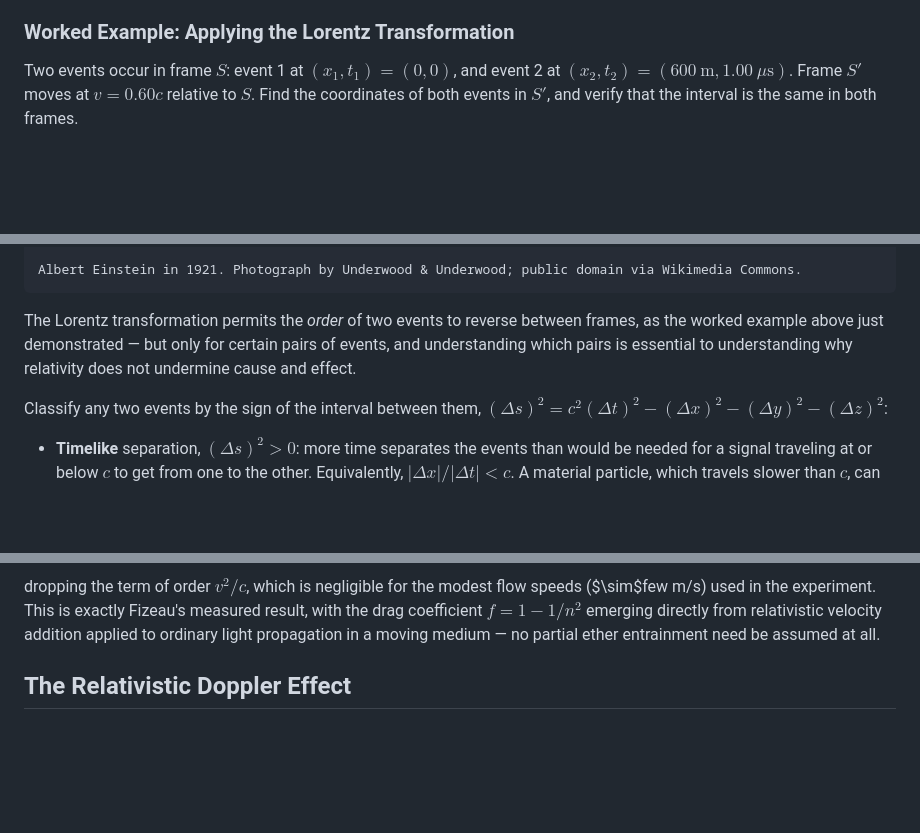
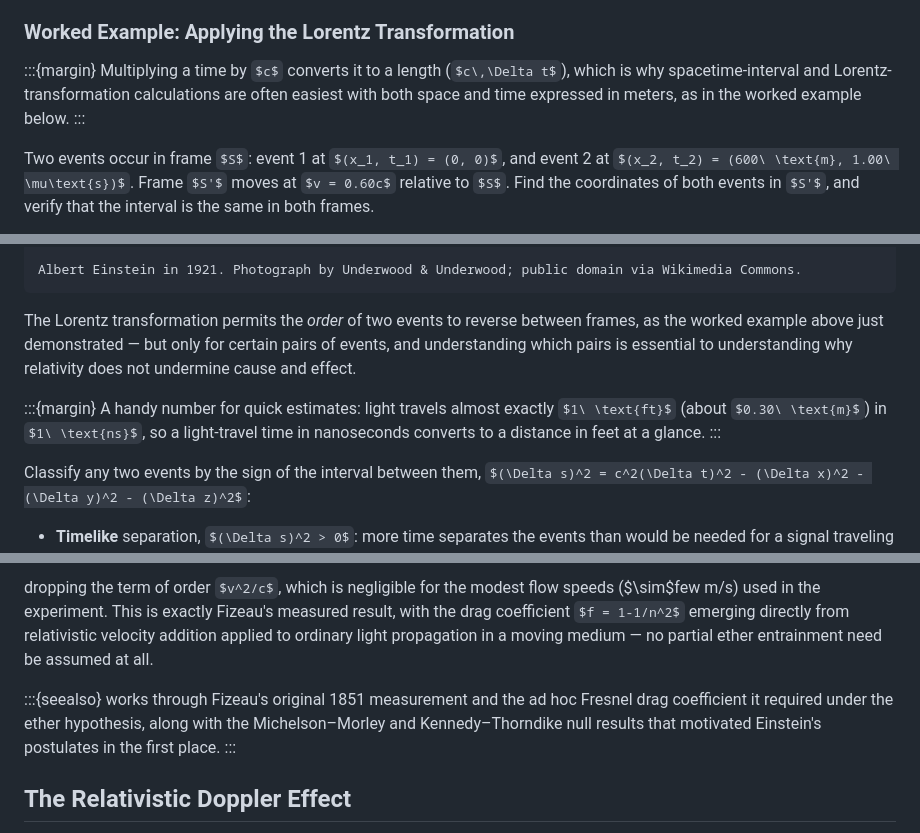
Before and after one commit to QuadriviumPress/modernPhysics, a Markdown page: chapters/ch-02-special-relativity.md, 3 parts joined by grey strips. Drawn GitHub-style; some formulas as TeX source; blank space fills up the shorter version.

````diff
--- a/chapters/ch-02-special-relativity.md
+++ b/chapters/ch-02-special-relativity.md
@@ -160,6 +176,10 @@ which every inertial observer computes to be the same number, even though $\Delt
 
 ### Worked Example: Applying the Lorentz Transformation
 
+:::{margin}
+Multiplying a time by $c$ converts it to a length ($c\,\Delta t$), which is why spacetime-interval and Lorentz-transformation calculations are often easiest with both space and time expressed in meters, as in the worked example below.
+:::
+
 Two events occur in frame $S$: event 1 at $(x_1, t_1) = (0, 0)$, and event 2 at $(x_2, t_2) = (600\ \text{m}, 1.00\ \mu\text{s})$. Frame $S'$ moves at $v = 0.60c$ relative to $S$. Find the coordinates of both events in $S'$, and verify that the interval is the same in both frames.
 
 First, $\gamma = 1/\sqrt{1-0.36} = 1/\sqrt{0.64} = 1.25$. Event 1 is at the shared origin, so $(x_1', t_1') = (0,0)$ trivially. For event 2,
@@ -186,6 +206,10 @@ Albert Einstein in 1921. Photograph by Underwood & Underwood; public domain via
 ```
 
 The Lorentz transformation permits the *order* of two events to reverse between frames, as the worked example above just demonstrated — but only for certain pairs of events, and understanding which pairs is essential to understanding why relativity does not undermine cause and effect.
+
+:::{margin}
+A handy number for quick estimates: light travels almost exactly $1\ \text{ft}$ (about $0.30\ \text{m}$) in $1\ \text{ns}$, so a light-travel time in nanoseconds converts to a distance in feet at a glance.
+:::
 
 Classify any two events by the sign of the interval between them, $(\Delta s)^2 = c^2(\Delta t)^2 - (\Delta x)^2 - (\Delta y)^2 - (\Delta z)^2$:
 
@@ -230,6 +254,10 @@ u_x \approx \left(\frac{c}{n} + v\right)\left(1 - \frac{v}{nc}\right) \approx \f
 $$
 
 dropping the term of order $v^2/c$, which is negligible for the modest flow speeds ($\sim$few m/s) used in the experiment. This is exactly Fizeau's measured result, with the drag coefficient $f = 1-1/n^2$ emerging directly from relativistic velocity addition applied to ordinary light propagation in a moving medium — no partial ether entrainment need be assumed at all.
+
+:::{seealso}
+[](#ch-need-for-relativity) works through Fizeau's original 1851 measurement and the ad hoc Fresnel drag coefficient it required under the ether hypothesis, along with the Michelson–Morley and Kennedy–Thorndike null results that motivated Einstein's postulates in the first place.
+:::
 
 ## The Relativistic Doppler Effect
 
````
Also changed, not shown: other parts of chapters/ch-02-special-relativity.md (+20 -0 lines).
